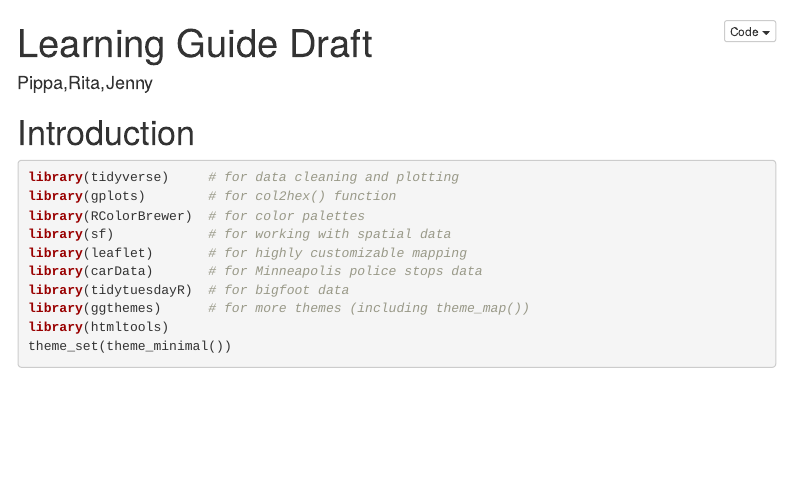
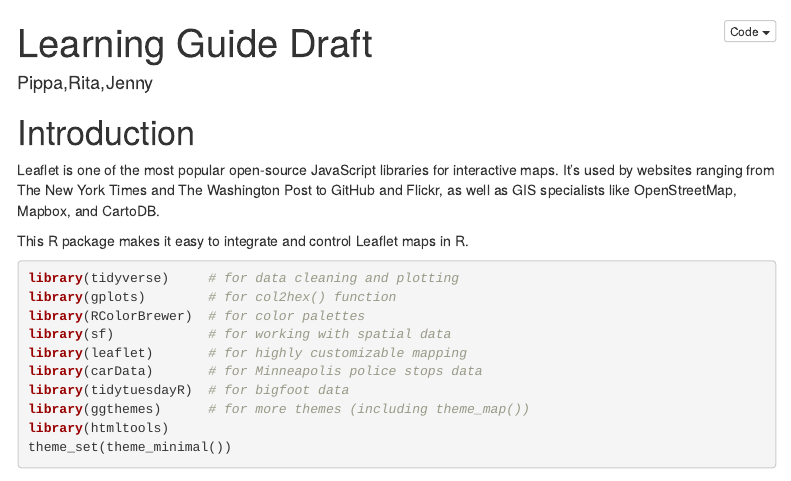
Before and after one commit to Rita-Li527/Project-in-Data-Science, an R Markdown document (LEARNING GUIDE DRAFT.Rmd): the page in a window 1100 px wide, from its top. Rendered offline with R 4.5, knitr and Pandoc, with nearby package versions; some code elsewhere in the file could not run offline; menus at the side of the page are left out.

Commit message:
add instructions for introduction and choropleth map

````diff
--- a/LEARNING GUIDE DRAFT.Rmd
+++ b/LEARNING GUIDE DRAFT.Rmd
@@ -15,6 +15,9 @@ knitr::opts_chunk$set(echo = TRUE, error=TRUE, message=FALSE, warning=FALSE)
 ```
 
 # Introduction
+Leaflet is one of the most popular open-source JavaScript libraries for interactive maps. It’s used by websites ranging from The New York Times and The Washington Post to GitHub and Flickr, as well as GIS specialists like OpenStreetMap, Mapbox, and CartoDB.
+
+This R package makes it easy to integrate and control Leaflet maps in R.
 
 ```{r}
 library(tidyverse)     # for data cleaning and plotting
````
Also changed, not shown: LEARNING GUIDE DRAFT.Rmd (1 more changed lines).
